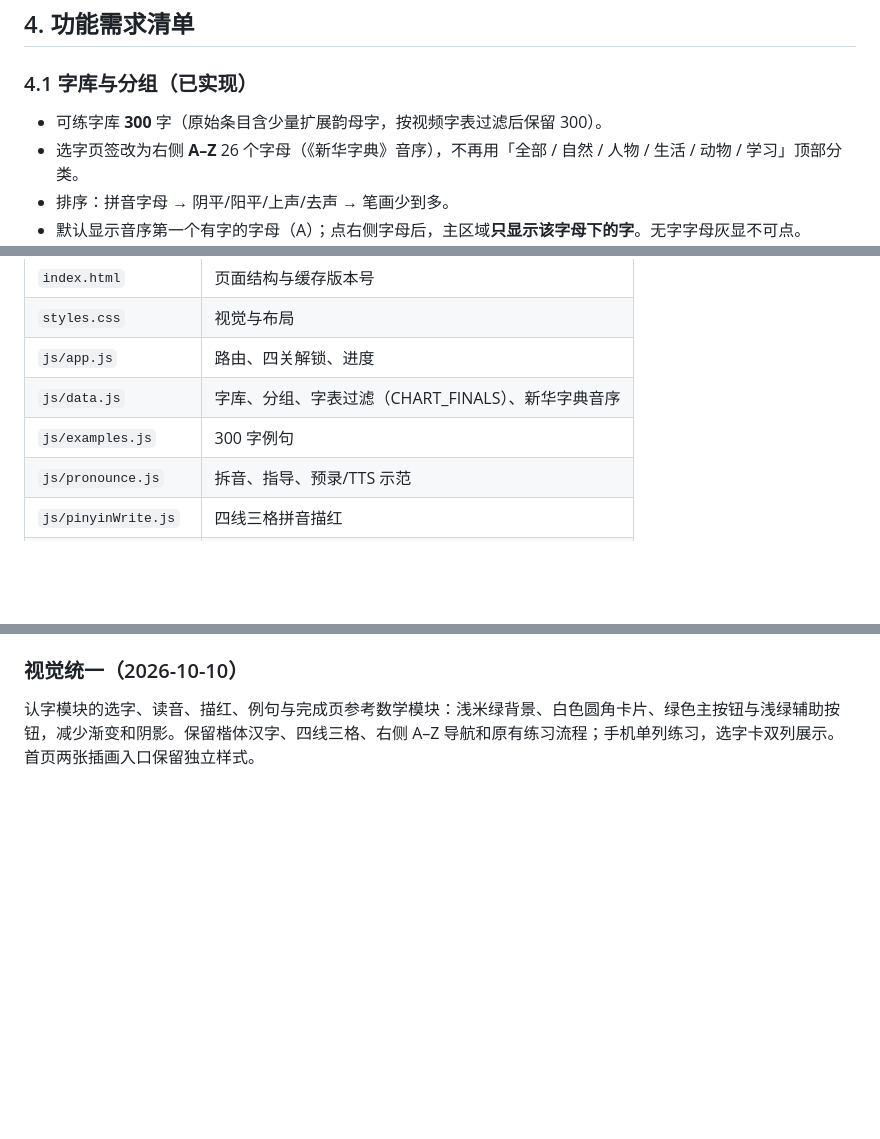
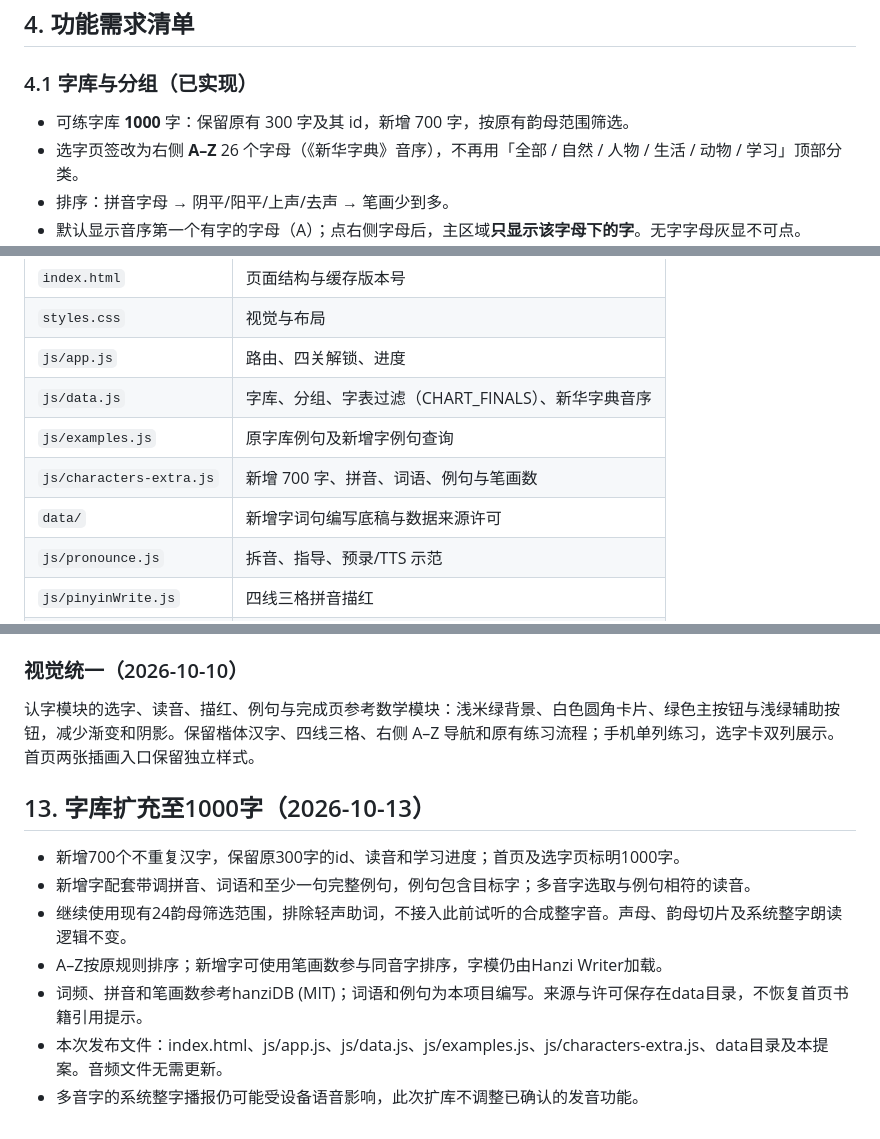
Before and after one commit to wanwanDaisy/hanzi-learn-game, a Markdown page: docs/功能需求提案.md, 3 parts joined by grey strips. GitHub-like rendering; blank space fills up the shorter version.

Commit message:
Update proposal for 1000-character library

```diff
--- a/docs/功能需求提案.md
+++ b/docs/功能需求提案.md
@@ -57,7 +57,7 @@
 
 ### 4.1 字库与分组（已实现）
 
-- 可练字库 **300** 字（原始条目含少量扩展韵母字，按视频字表过滤后保留 300）。
+- 可练字库 **1000** 字：保留原有 300 字及其 id，新增 700 字，按原有韵母范围筛选。
 - 选字页签改为右侧 **A–Z** 26 个字母（《新华字典》音序），不再用「全部 / 自然 / 人物 / 生活 / 动物 / 学习」顶部分类。
 - 排序：拼音字母 → 阴平/阳平/上声/去声 → 笔画少到多。
 - 默认显示音序第一个有字的字母（A）；点右侧字母后，主区域**只显示该字母下的字**。无字字母灰显不可点。
@@ -173,7 +173,9 @@
 | `styles.css` | 视觉与布局 |
 | `js/app.js` | 路由、四关解锁、进度 |
 | `js/data.js` | 字库、分组、字表过滤（CHART_FINALS）、新华字典音序 |
-| `js/examples.js` | 300 字例句 |
+| `js/examples.js` | 原字库例句及新增字例句查询 |
+| `js/characters-extra.js` | 新增 700 字、拼音、词语、例句与笔画数 |
+| `data/` | 新增字词句编写底稿与数据来源许可 |
 | `js/pronounce.js` | 拆音、指导、预录/TTS 示范 |
 | `js/pinyinWrite.js` | 四线三格拼音描红 |
 | `js/stroke.js` | 笔画板 |
@@ -248,3 +250,14 @@
 ### 视觉统一（2026-10-10）
 
 认字模块的选字、读音、描红、例句与完成页参考数学模块：浅米绿背景、白色圆角卡片、绿色主按钮与浅绿辅助按钮，减少渐变和阴影。保留楷体汉字、四线三格、右侧 A–Z 导航和原有练习流程；手机单列练习，选字卡双列展示。首页两张插画入口保留独立样式。
+
+
+## 13. 字库扩充至1000字（2026-10-13）
+
+- 新增700个不重复汉字，保留原300字的id、读音和学习进度；首页及选字页标明1000字。
+- 新增字配套带调拼音、词语和至少一句完整例句，例句包含目标字；多音字选取与例句相符的读音。
+- 继续使用现有24韵母筛选范围，排除轻声助词，不接入此前试听的合成整字音。声母、韵母切片及系统整字朗读逻辑不变。
+- A–Z按原规则排序；新增字可使用笔画数参与同音字排序，字模仍由Hanzi Writer加载。
+- 词频、拼音和笔画数参考hanziDB (MIT)；词语和例句为本项目编写。来源与许可保存在data目录，不恢复首页书籍引用提示。
+- 本次发布文件：index.html、js/app.js、js/data.js、js/examples.js、js/characters-extra.js、data目录及本提案。音频文件无需更新。
+- 多音字的系统整字播报仍可能受设备语音影响，此次扩库不调整已确认的发音功能。
```
Also changed, not shown: other parts of docs/功能需求提案.md (+3 -3 lines).
